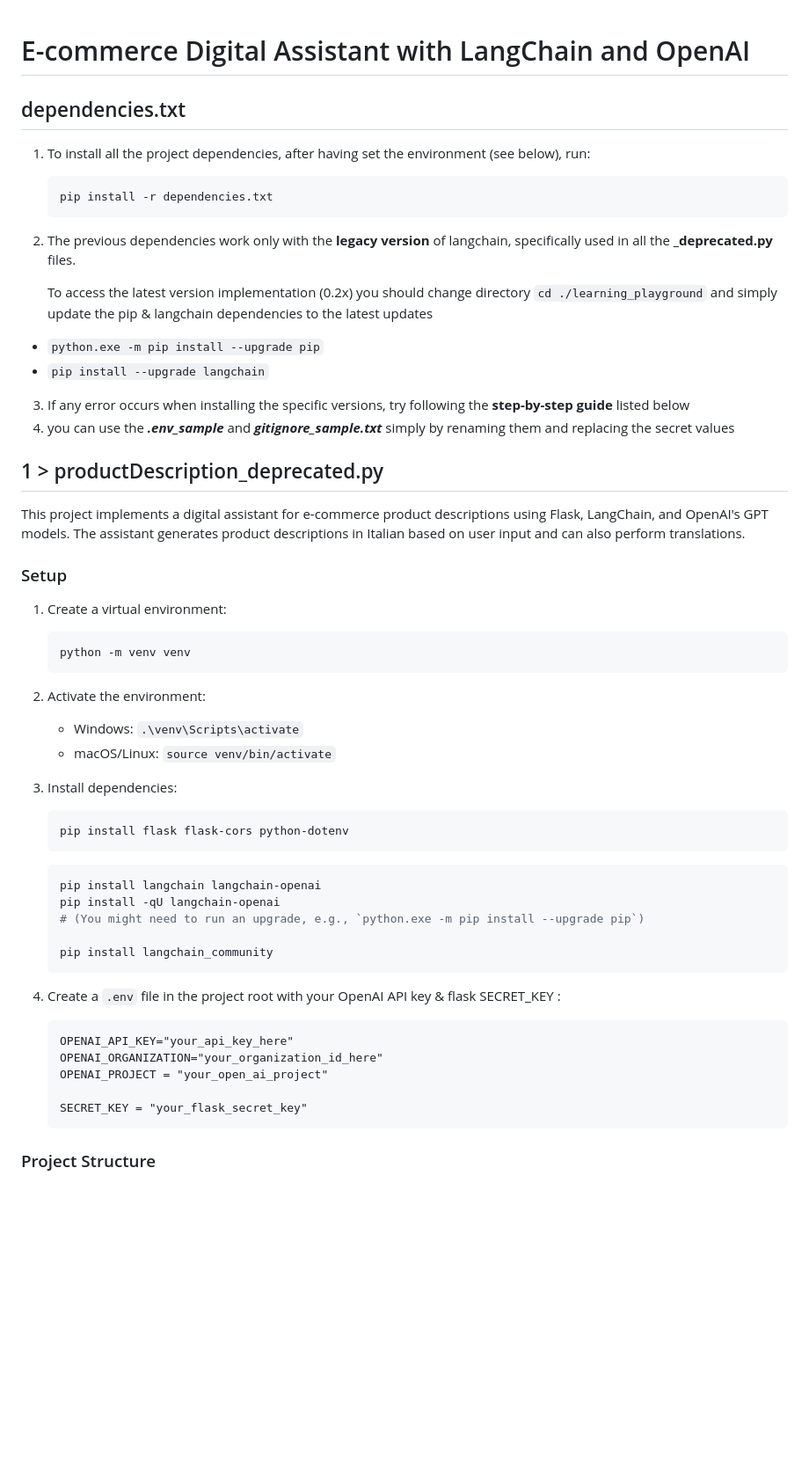
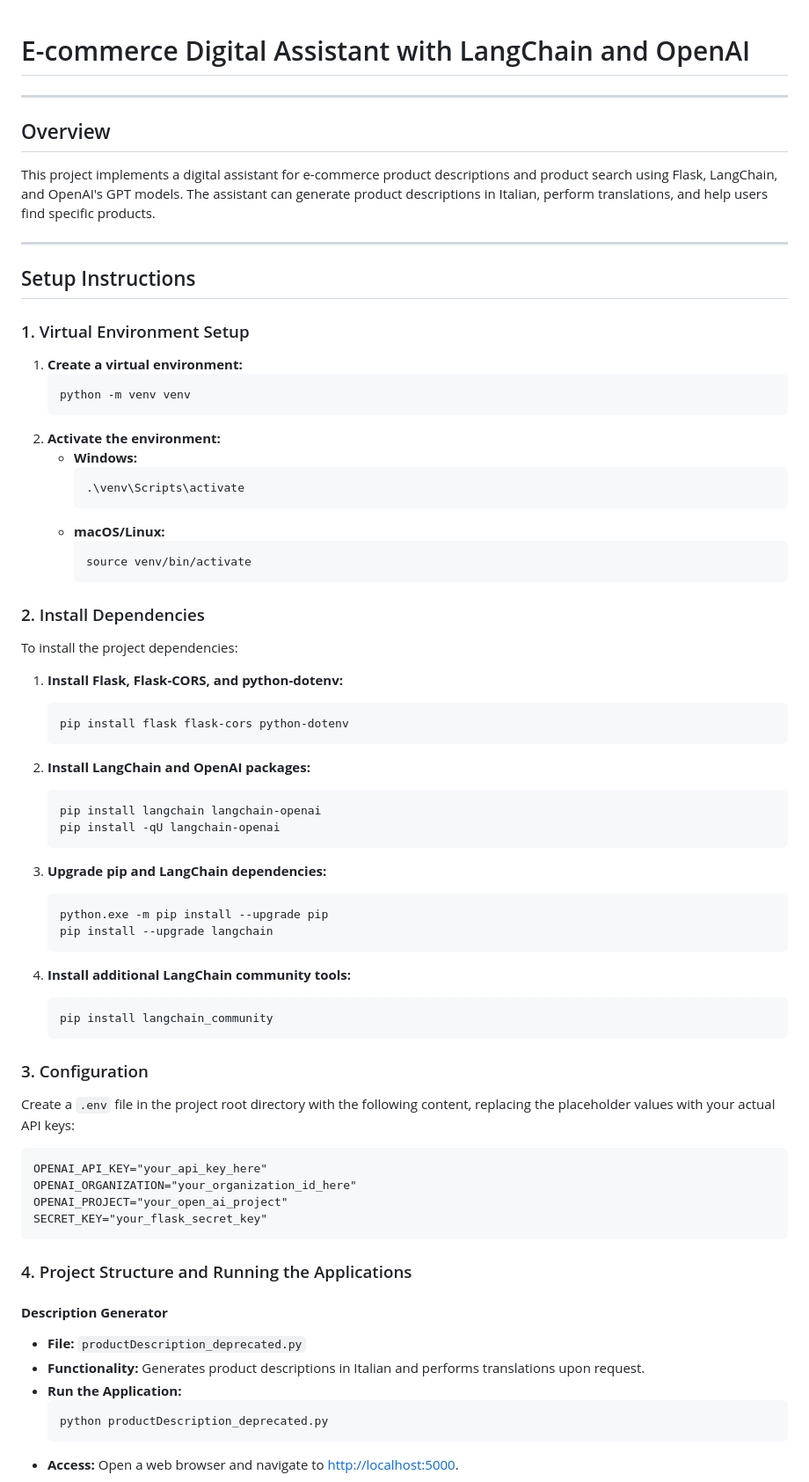
Before and after one commit to sarahelshark/LangChainChatBot, a Markdown page: static/images/README.md, the part around one of its changes. Shown at 88% size. GitHub-like rendering; blank space fills up the shorter version.

````diff
--- a/static/images/README.md
+++ b/static/images/README.md
@@ -1,58 +1,76 @@
+
 
 # E-commerce Digital Assistant with LangChain and OpenAI
-## dependencies.txt
-1. To install all the project dependencies, after having set the environment (see below), run:
-   ```
-   pip install -r dependencies.txt
-   ```
-2. The previous dependencies work only with the **legacy version** of langchain, specifically used in all the **_deprecated.py** files.
-
-   To access the latest version implementation (0.2x) you should change directory
- `cd ./learning_playground` and simply update the pip & langchain dependencies to the latest updates
- - `python.exe -m pip install --upgrade pip`
- - `pip install --upgrade langchain`
-
-3. If any error occurs when installing the specific versions, try following the **step-by-step guide** listed below
-4. you can use the ***.env_sample*** and ***gitignore_sample.txt*** simply by renaming them and replacing the secret values
+---
 
 
 
+## Overview
+This project implements a digital assistant for e-commerce product descriptions and product search using Flask, LangChain, and OpenAI's GPT models. The assistant can generate product descriptions in Italian, perform translations, and help users find specific products.
 
-## 1 > productDescription_deprecated.py
-This project implements a digital assistant for e-commerce product descriptions using Flask, LangChain, and OpenAI's GPT models. The assistant generates product descriptions in Italian based on user input and can also perform translations.
 
-### Setup
+---
 
-1. Create a virtual environment:
-   ```
+## Setup Instructions
+
+### 1. Virtual Environment Setup
+1. **Create a virtual environment:**
+   ```bash
    python -m venv venv
    ```
+2. **Activate the environment:**
+   - **Windows:**
+     ```bash
+     .\venv\Scripts\activate
+     ```
+   - **macOS/Linux:**
+     ```bash
+     source venv/bin/activate
+     ```
 
-2. Activate the environment:
-   - Windows: `.\venv\Scripts\activate`
-   - macOS/Linux: `source venv/bin/activate`
+### 2. Install Dependencies
+To install the project dependencies:
 
-3. Install dependencies:
-   ```
+1. **Install Flask, Flask-CORS, and python-dotenv:**
+   ```bash
    pip install flask flask-cors python-dotenv
    ```
-   ```powershell
+
+2. **Install LangChain and OpenAI packages:**
+   ```bash
    pip install langchain langchain-openai
    pip install -qU langchain-openai
-   # (You might need to run an upgrade, e.g., `python.exe -m pip install --upgrade pip`)
+   ```
 
+3. **Upgrade pip and LangChain dependencies:**
+   ```bash
+   python.exe -m pip install --upgrade pip
+   pip install --upgrade langchain
+   ```
+
+4. **Install additional LangChain community tools:**
+   ```bash
    pip install langchain_community
    ```
 
+### 3. Configuration
+Create a `.env` file in the project root directory with the following content, replacing the placeholder values with your actual API keys:
 
-4. Create a `.env` file in the project root with your OpenAI API key & flask SECRET_KEY :
-   ```
-   OPENAI_API_KEY="your_api_key_here"
-   OPENAI_ORGANIZATION="your_organization_id_here"
-   OPENAI_PROJECT = "your_open_ai_project"
+```plaintext
+OPENAI_API_KEY="your_api_key_here"
+OPENAI_ORGANIZATION="your_organization_id_here"
+OPENAI_PROJECT="your_open_ai_project"
+SECRET_KEY="your_flask_secret_key"
+```
 
-   SECRET_KEY = "your_flask_secret_key"
-   ```
+### 4. Project Structure and Running the Applications
 
-### Project Structure
+#### **Description Generator**
+- **File:** `productDescription_deprecated.py`
+- **Functionality:** Generates product descriptions in Italian and performs translations upon request.
+- **Run the Application:**
+  ```bash
+  python productDescription_deprecated.py
+  ```
+- **Access:** Open a web browser and navigate to [http://localhost:5000](http://localhost:5000).
 
````
Also changed, not shown: other parts of static/images/README.md (+35 -93 lines).
